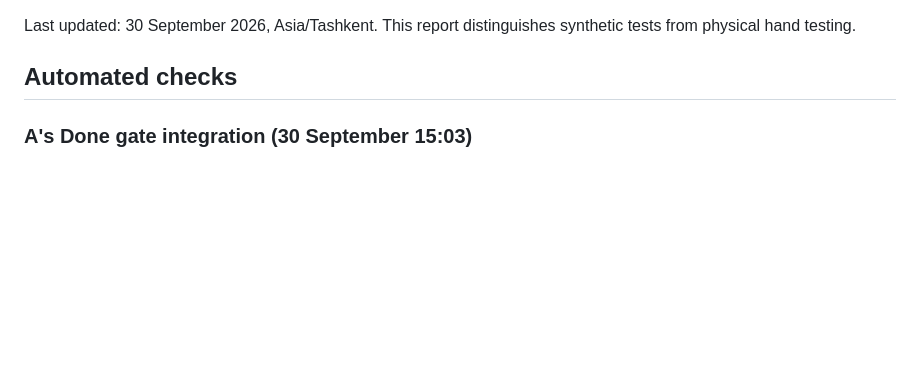
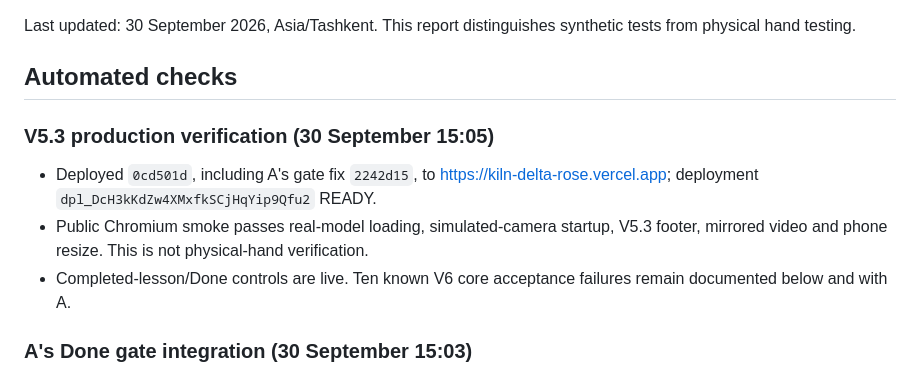
Before and after one commit to yetolegen/kiln, a Markdown page: docs/QA.md, the part around the change. GitHub-like rendering; blank space fills up the shorter version.

```diff
--- a/docs/QA.md
+++ b/docs/QA.md
@@ -3,6 +3,12 @@
 Last updated: 30 September 2026, Asia/Tashkent. This report distinguishes synthetic tests from physical hand testing.
 
 ## Automated checks
+
+### V5.3 production verification (30 September 15:05)
+
+- Deployed `0cd501d`, including A's gate fix `2242d15`, to https://kiln-delta-rose.vercel.app; deployment `dpl_DcH3kKdZw4XMxfkSCjHqYip9Qfu2` READY.
+- Public Chromium smoke passes real-model loading, simulated-camera startup, V5.3 footer, mirrored video and phone resize. This is not physical-hand verification.
+- Completed-lesson/Done controls are live. Ten known V6 core acceptance failures remain documented below and with A.
 
 ### A's Done gate integration (30 September 15:03)
 
```
Also changed, not shown: docs/handoff/B.md (+6 -0 lines).
